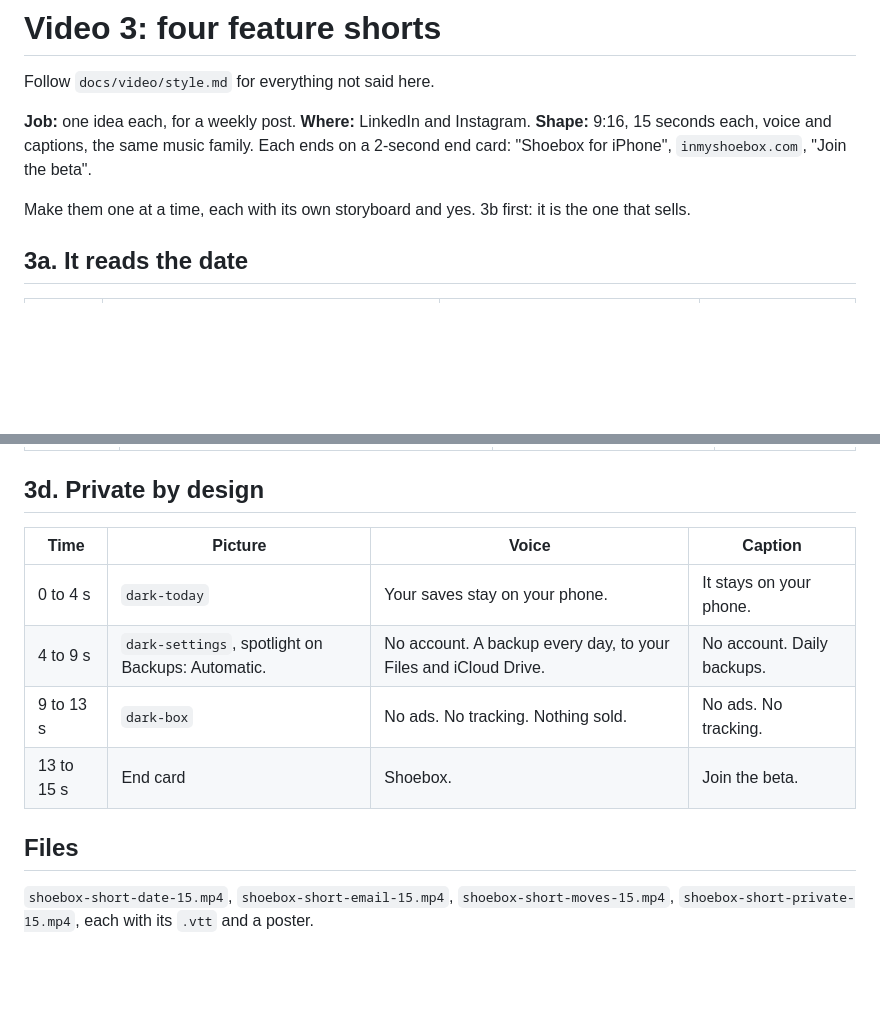
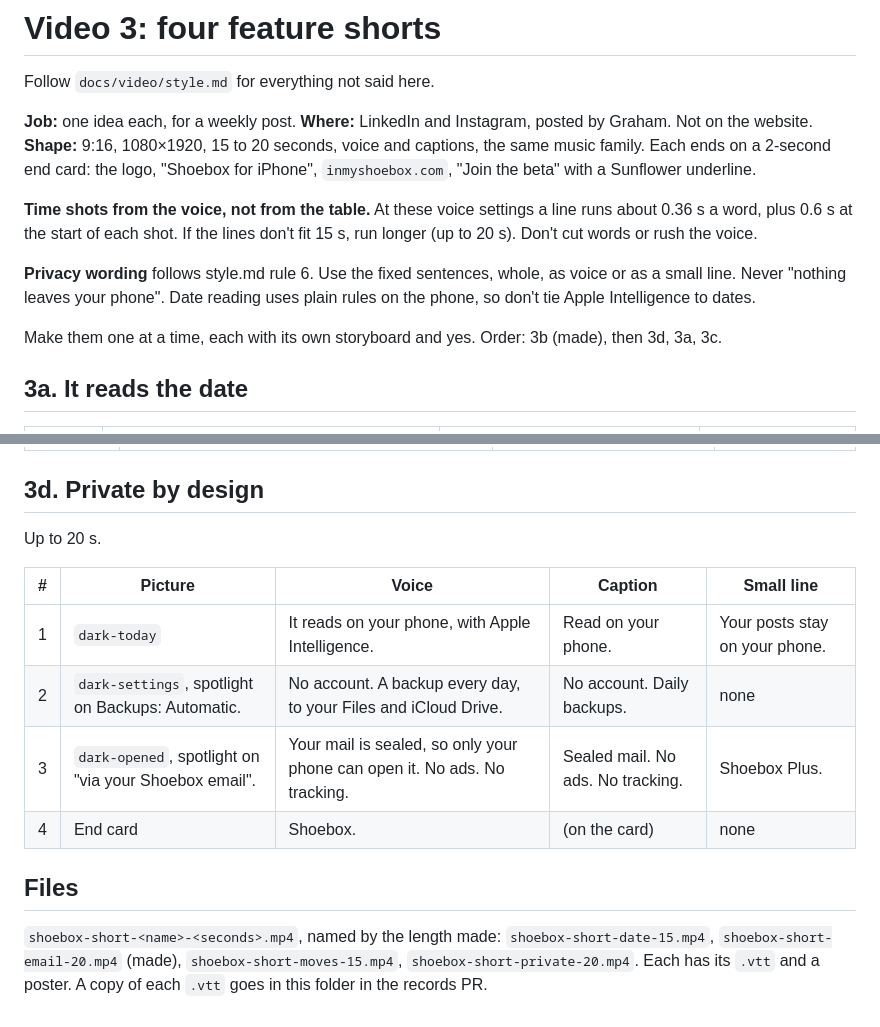
Before and after one commit to grahamdeno/Shoebox, a Markdown page: docs/video/03-feature-shorts.md, 2 parts joined by grey strips. Rendered like a GitHub page; blank space fills up the shorter version.

Commit message:
Shorts sheet: time from the voice, 15 to 20 s, 3d with the fixed privacy lines, order, file names
Co-Authored-By: Claude Opus 5.5 <noreply@anthropic.com>
Claude-Session: https://claude.ai/code/session_01JnUP81959A4MYgB8Dsf63n

```diff
--- a/docs/video/03-feature-shorts.md
+++ b/docs/video/03-feature-shorts.md
@@ -2,9 +2,13 @@
 
 Follow `docs/video/style.md` for everything not said here.
 
-**Job:** one idea each, for a weekly post. **Where:** LinkedIn and Instagram. **Shape:** 9:16, 15 seconds each, voice and captions, the same music family. Each ends on a 2-second end card: "Shoebox for iPhone", `inmyshoebox.com`, "Join the beta".
+**Job:** one idea each, for a weekly post. **Where:** LinkedIn and Instagram, posted by Graham. Not on the website. **Shape:** 9:16, 1080×1920, 15 to 20 seconds, voice and captions, the same music family. Each ends on a 2-second end card: the logo, "Shoebox for iPhone", `inmyshoebox.com`, "Join the beta" with a Sunflower underline.
 
-Make them one at a time, each with its own storyboard and yes. 3b first: it is the one that sells.
+**Time shots from the voice, not from the table.** At these voice settings a line runs about 0.36 s a word, plus 0.6 s at the start of each shot. If the lines don't fit 15 s, run longer (up to 20 s). Don't cut words or rush the voice.
+
+**Privacy wording** follows style.md rule 6. Use the fixed sentences, whole, as voice or as a small line. Never "nothing leaves your phone". Date reading uses plain rules on the phone, so don't tie Apple Intelligence to dates.
+
+Make them one at a time, each with its own storyboard and yes. Order: 3b (made), then 3d, 3a, 3c.
 
 ## 3a. It reads the date
 
@@ -44,13 +48,15 @@ Made and approved November 5, 2026. **20 seconds** (not 15), 1080×1920. File: `
 
 ## 3d. Private by design
 
-| Time | Picture | Voice | Caption |
-|---|---|---|---|
-| 0 to 4 s | `dark-today` | Your saves stay on your phone. | It stays on your phone. |
-| 4 to 9 s | `dark-settings`, spotlight on Backups: Automatic. | No account. A backup every day, to your Files and iCloud Drive. | No account. Daily backups. |
-| 9 to 13 s | `dark-box` | No ads. No tracking. Nothing sold. | No ads. No tracking. |
-| 13 to 15 s | End card | Shoebox. | Join the beta. |
+Up to 20 s.
+
+| # | Picture | Voice | Caption | Small line |
+|---|---|---|---|---|
+| 1 | `dark-today` | It reads on your phone, with Apple Intelligence. | Read on your phone. | Your posts stay on your phone. |
+| 2 | `dark-settings`, spotlight on Backups: Automatic. | No account. A backup every day, to your Files and iCloud Drive. | No account. Daily backups. | none |
+| 3 | `dark-opened`, spotlight on "via your Shoebox email". | Your mail is sealed, so only your phone can open it. No ads. No tracking. | Sealed mail. No ads. No tracking. | Shoebox Plus. |
+| 4 | End card | Shoebox. | (on the card) | none |
 
 ## Files
 
-`shoebox-short-date-15.mp4`, `shoebox-short-email-15.mp4`, `shoebox-short-moves-15.mp4`, `shoebox-short-private-15.mp4`, each with its `.vtt` and a poster.
+`shoebox-short-<name>-<seconds>.mp4`, named by the length made: `shoebox-short-date-15.mp4`, `shoebox-short-email-20.mp4` (made), `shoebox-short-moves-15.mp4`, `shoebox-short-private-20.mp4`. Each has its `.vtt` and a poster. A copy of each `.vtt` goes in this folder in the records PR.
```
